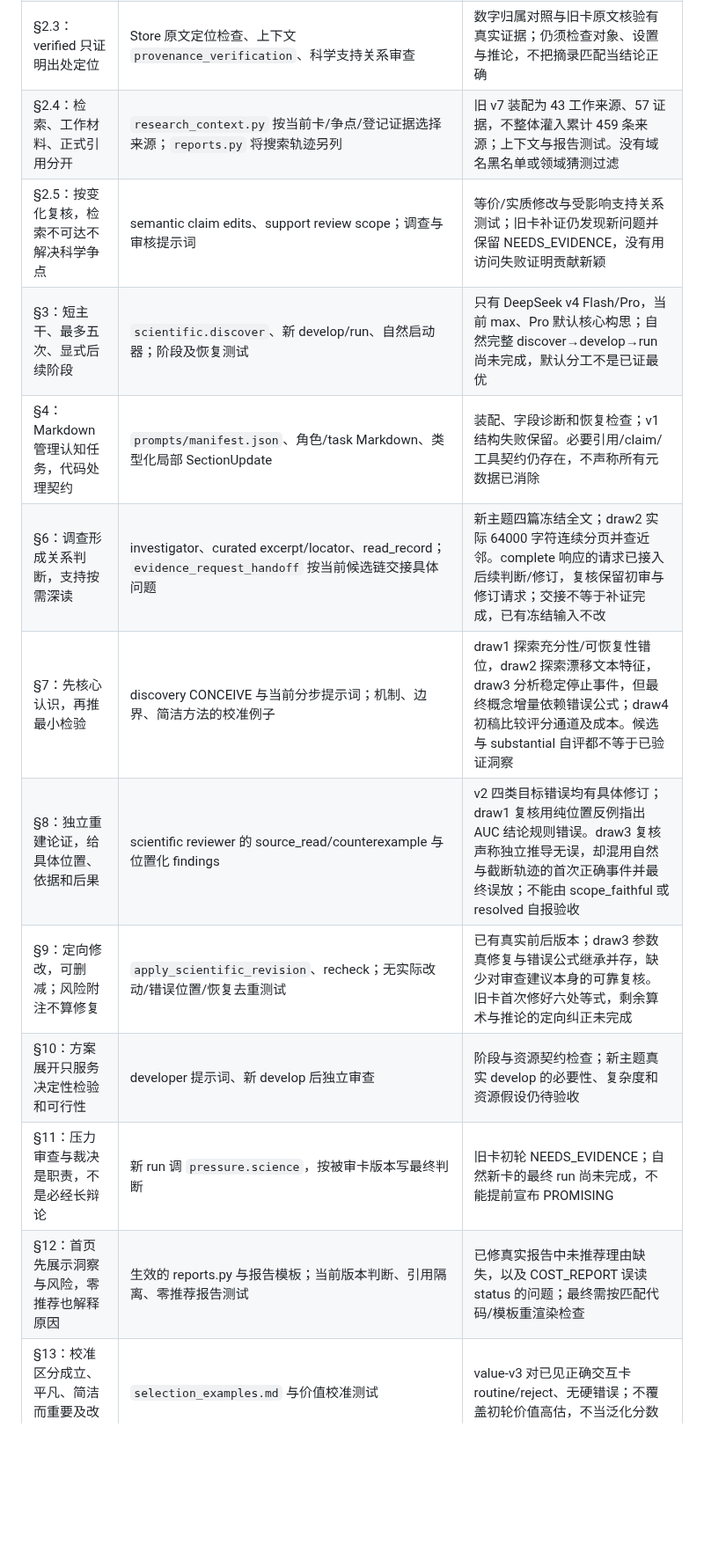
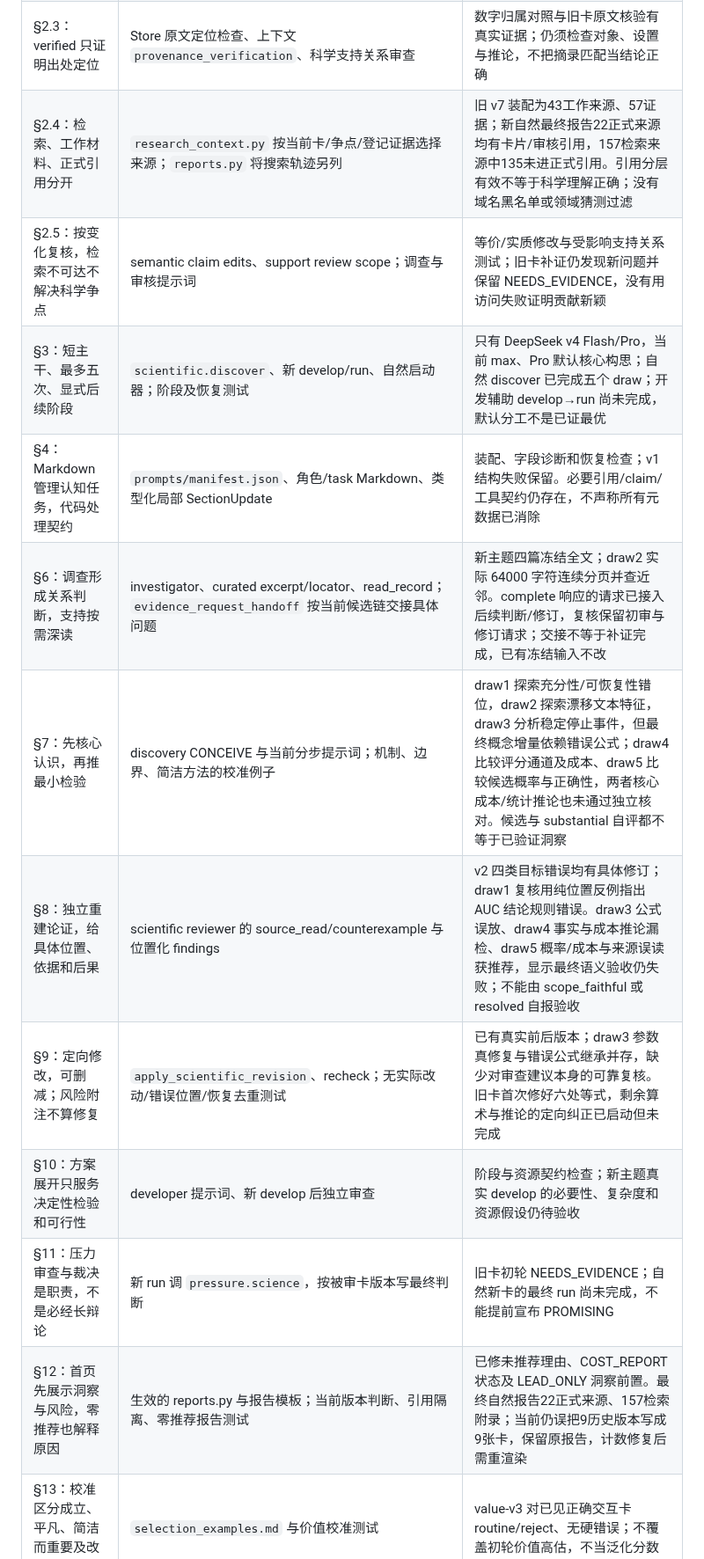
Before and after one commit to BUAAZhangHaonan/adversarial-research-copilot, a Markdown page: docs/FUNCTIONAL_REDESIGN.md, the part around one of its changes. Shown at 88% size. GitHub-like rendering; blank space fills up the shorter version.

```diff
--- a/docs/FUNCTIONAL_REDESIGN.md
+++ b/docs/FUNCTIONAL_REDESIGN.md
@@ -23,17 +23,17 @@ discover 结束后显式选卡才进入 develop；随后再显式进入 run 的
 | §2.1、§14：L4 输入一致 | `evaluation.py` 明确 original_task，并传 FRAME mandate 至 NEXT_DRAW/COMPOSE 与审核 | 输入传递测试通过；三个旧主题仍是开发回归，不能重新当未见留出 |
 | §2.2：查错必须改正文再复核 | `scientific.py`、CONCEIVE/REVISE、ScientificReview/ScientificRevision；科学闭环测试 | v2 四个错误例实际保存修订，四个正确例无目标硬错误误报，仅覆盖这些已知用例。draw1/2 留下未修缺陷；draw3 将审查者的新数学错误实际写入正文并通过复核，证明接线完成仍不等于正确纠错 |
 | §2.3：verified 只证明出处定位 | Store 原文定位检查、上下文 `provenance_verification`、科学支持关系审查 | 数字归属对照与旧卡原文核验有真实证据；仍须检查对象、设置与推论，不把摘录匹配当结论正确 |
-| §2.4：检索、工作材料、正式引用分开 | `research_context.py` 按当前卡/争点/登记证据选择来源；`reports.py` 将搜索轨迹另列 | 旧 v7 装配为 43 工作来源、57 证据，不整体灌入累计 459 条来源；上下文与报告测试。没有域名黑名单或领域猜测过滤 |
+| §2.4：检索、工作材料、正式引用分开 | `research_context.py` 按当前卡/争点/登记证据选择来源；`reports.py` 将搜索轨迹另列 | 旧 v7 装配为43工作来源、57证据；新自然最终报告22正式来源均有卡片/审核引用，157检索来源中135未进正式引用。引用分层有效不等于科学理解正确；没有域名黑名单或领域猜测过滤 |
 | §2.5：按变化复核，检索不可达不解决科学争点 | semantic claim edits、support review scope；调查与审核提示词 | 等价/实质修改与受影响支持关系测试；旧卡补证仍发现新问题并保留 NEEDS_EVIDENCE，没有用访问失败证明贡献新颖 |
-| §3：短主干、最多五次、显式后续阶段 | `scientific.discover`、新 develop/run、自然启动器；阶段及恢复测试 | 只有 DeepSeek v4 Flash/Pro，当前 max、Pro 默认核心构思；自然完整 discover→develop→run 尚未完成，默认分工不是已证最优 |
+| §3：短主干、最多五次、显式后续阶段 | `scientific.discover`、新 develop/run、自然启动器；阶段及恢复测试 | 只有 DeepSeek v4 Flash/Pro，当前 max、Pro 默认核心构思；自然 discover 已完成五个 draw；开发辅助 develop→run 尚未完成，默认分工不是已证最优 |
 | §4：Markdown 管理认知任务，代码处理契约 | `prompts/manifest.json`、角色/task Markdown、类型化局部 SectionUpdate | 装配、字段诊断和恢复检查；v1 结构失败保留。必要引用/claim/工具契约仍存在，不声称所有元数据已消除 |
 | §6：调查形成关系判断，支持按需深读 | investigator、curated excerpt/locator、read_record；`evidence_request_handoff` 按当前候选链交接具体问题 | 新主题四篇冻结全文；draw2 实际 64000 字符连续分页并查近邻。complete 响应的请求已接入后续判断/修订，复核保留初审与修订请求；交接不等于补证完成，已有冻结输入不改 |
-| §7：先核心认识，再推最小检验 | discovery CONCEIVE 与当前分步提示词；机制、边界、简洁方法的校准例子 | draw1 探索充分性/可恢复性错位，draw2 探索漂移文本特征，draw3 分析稳定停止事件，但最终概念增量依赖错误公式；draw4 初稿比较评分通道及成本。候选与 substantial 自评都不等于已验证洞察 |
-| §8：独立重建论证，给具体位置、依据和后果 | scientific reviewer 的 source_read/counterexample 与位置化 findings | v2 四类目标错误均有具体修订；draw1 复核用纯位置反例指出 AUC 结论规则错误。draw3 复核声称独立推导无误，却混用自然与截断轨迹的首次正确事件并最终误放；不能由 scope_faithful 或 resolved 自报验收 |
-| §9：定向修改，可删减；风险附注不算修复 | `apply_scientific_revision`、recheck；无实际改动/错误位置/恢复去重测试 | 已有真实前后版本；draw3 参数真修复与错误公式继承并存，缺少对审查建议本身的可靠复核。旧卡首次修好六处等式，剩余算术与推论的定向纠正未完成 |
+| §7：先核心认识，再推最小检验 | discovery CONCEIVE 与当前分步提示词；机制、边界、简洁方法的校准例子 | draw1 探索充分性/可恢复性错位，draw2 探索漂移文本特征，draw3 分析稳定停止事件，但最终概念增量依赖错误公式；draw4 比较评分通道及成本、draw5 比较候选概率与正确性，两者核心成本/统计推论也未通过独立核对。候选与 substantial 自评都不等于已验证洞察 |
+| §8：独立重建论证，给具体位置、依据和后果 | scientific reviewer 的 source_read/counterexample 与位置化 findings | v2 四类目标错误均有具体修订；draw1 复核用纯位置反例指出 AUC 结论规则错误。draw3 公式误放、draw4 事实与成本推论漏检、draw5 概率/成本与来源误读获推荐，显示最终语义验收仍失败；不能由 scope_faithful 或 resolved 自报验收 |
+| §9：定向修改，可删减；风险附注不算修复 | `apply_scientific_revision`、recheck；无实际改动/错误位置/恢复去重测试 | 已有真实前后版本；draw3 参数真修复与错误公式继承并存，缺少对审查建议本身的可靠复核。旧卡首次修好六处等式，剩余算术与推论的定向纠正已启动但未完成 |
 | §10：方案展开只服务决定性检验和可行性 | developer 提示词、新 develop 后独立审查 | 阶段与资源契约检查；新主题真实 develop 的必要性、复杂度和资源假设仍待验收 |
 | §11：压力审查与裁决是职责，不是必经长辩论 | 新 run 调 `pressure.science`，按被审卡版本写最终判断 | 旧卡初轮 NEEDS_EVIDENCE；自然新卡的最终 run 尚未完成，不能提前宣布 PROMISING |
-| §12：首页先展示洞察与风险，零推荐也解释原因 | 生效的 reports.py 与报告模板；当前版本判断、引用隔离、零推荐报告测试 | 已修真实报告中未推荐理由缺失，以及 COST_REPORT 误读 status 的问题；最终需按匹配代码/模板重渲染检查 |
+| §12：首页先展示洞察与风险，零推荐也解释原因 | 生效的 reports.py 与报告模板；当前版本判断、引用隔离、零推荐报告测试 | 已修未推荐理由、COST_REPORT 状态及 LEAD_ONLY 洞察前置。最终自然报告22正式来源、157检索附录；当前仍误把9历史版本写成9张卡，保留原报告，计数修复后需重渲染 |
 | §13：校准区分成立、平凡、简洁而重要及改题 | `selection_examples.md` 与价值校准测试 | value-v3 对已见正确交互卡 routine/reject、无硬错误；不覆盖初轮价值高估，不当泛化分数 |
 | §14 第一层：正确/错误成对、真实前后对照 | v1/v2 fixtures、只读 controls 导出器及人工核对 | v2 8/8 为 4 错修好＋4 对不误报目标错误；不是 8 个有价值 idea。v1 失败完整保留 |
 | §14 第二层：冻结材料 A–E、交换顺序、独立费用 | `functional_evaluation.py`、ablation 导出器；候选/初审复用与 phase 测试 | A Pro 连贯，B Pro 当前分步，C Flash 当前分步，ABC 统一旧审；D 复用 A 卡新审，E 复用 A 卡及 D 初审修订。真实全条件、双序评价与人工比较未完成；seed 支持不等于已做独立重复 |
```
Also changed, not shown: other parts of docs/FUNCTIONAL_REDESIGN.md (+5 -5 lines), docs/FUNCTIONAL_VALIDATION_RESULTS.md (+32 -11 lines).
